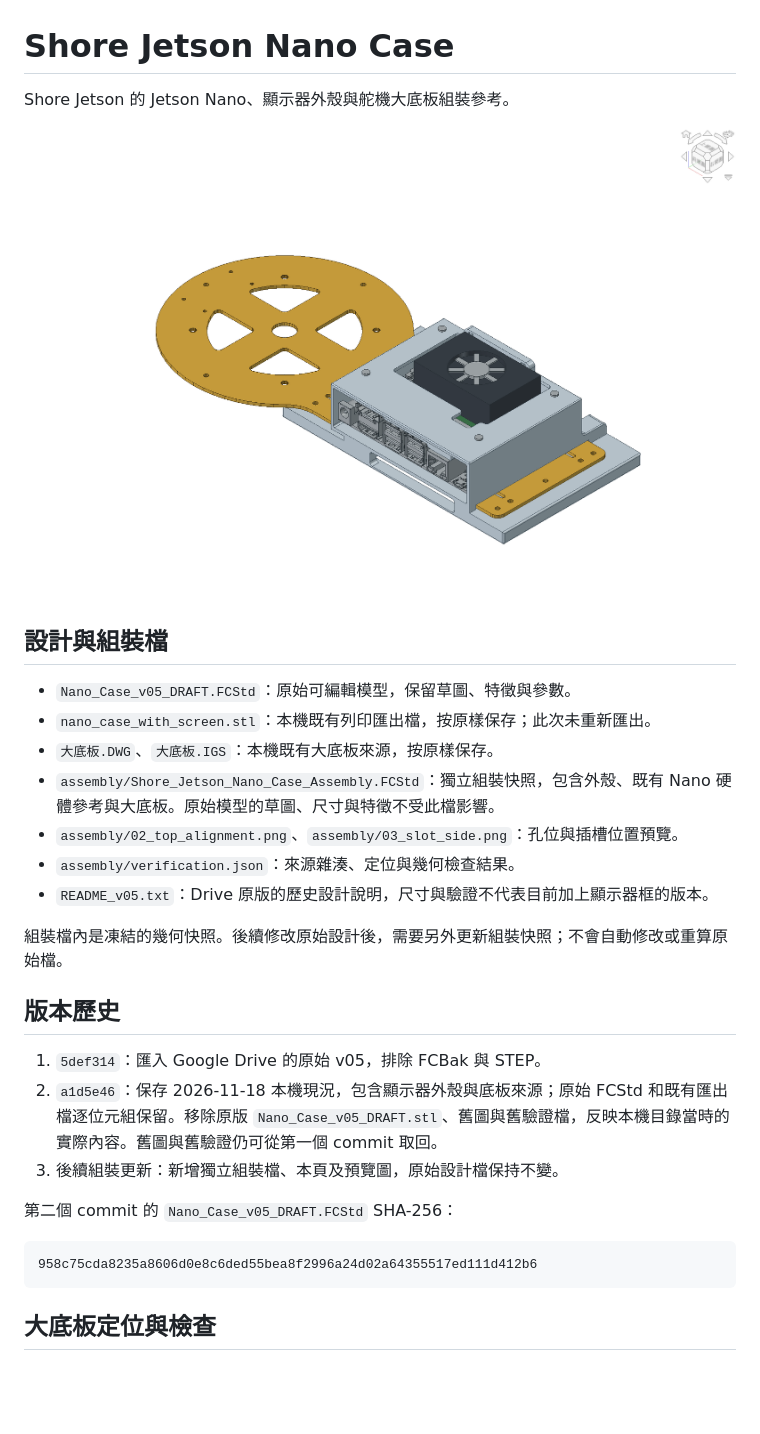
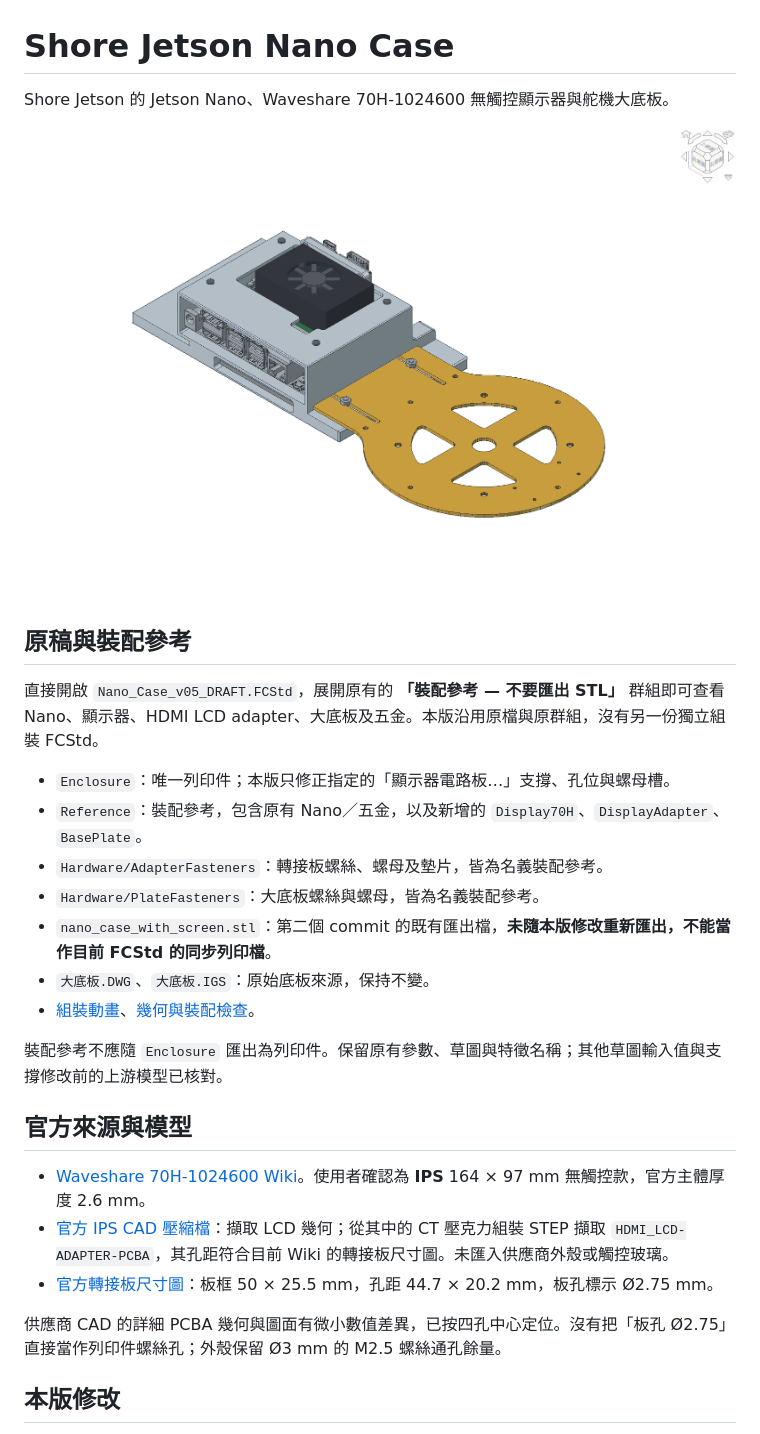
Before and after one commit to n8886919/Shore_Jetson_Nano_Case, a Markdown page: README.md, the part around one of its changes. GitHub-like rendering; pictures changed too: assembly/01_assembled_reference.png; blank space fills up the shorter version.

````diff
--- a/README.md
+++ b/README.md
@@ -1,32 +1,30 @@
 # Shore Jetson Nano Case
 
-Shore Jetson 的 Jetson Nano、顯示器外殼與舵機大底板組裝參考。
+Shore Jetson 的 Jetson Nano、Waveshare 70H-1024600 無觸控顯示器與舵機大底板。
 
 ![組裝參考](assembly/01_assembled_reference.png)
 
-## 設計與組裝檔
+## 原稿與裝配參考
 
-- `Nano_Case_v05_DRAFT.FCStd`：原始可編輯模型，保留草圖、特徵與參數。
-- `nano_case_with_screen.stl`：本機既有列印匯出檔，按原樣保存；此次未重新匯出。
-- `大底板.DWG`、`大底板.IGS`：本機既有大底板來源，按原樣保存。
-- `assembly/Shore_Jetson_Nano_Case_Assembly.FCStd`：獨立組裝快照，包含外殼、既有 Nano 硬體參考與大底板。原始模型的草圖、尺寸與特徵不受此檔影響。
-- `assembly/02_top_alignment.png`、`assembly/03_slot_side.png`：孔位與插槽位置預覽。
-- `assembly/verification.json`：來源雜湊、定位與幾何檢查結果。
-- `README_v05.txt`：Drive 原版的歷史設計說明，尺寸與驗證不代表目前加上顯示器框的版本。
+直接開啟 `Nano_Case_v05_DRAFT.FCStd`，展開原有的 **「裝配參考 — 不要匯出 STL」** 群組即可查看 Nano、顯示器、HDMI LCD adapter、大底板及五金。本版沿用原檔與原群組，沒有另一份獨立組裝 FCStd。
 
-組裝檔內是凍結的幾何快照。後續修改原始設計後，需要另外更新組裝快照；不會自動修改或重算原始檔。
+- `Enclosure`：唯一列印件；本版只修正指定的「顯示器電路板…」支撐、孔位與螺母槽。
+- `Reference`：裝配參考，包含原有 Nano／五金，以及新增的 `Display70H`、`DisplayAdapter`、`BasePlate`。
+- `Hardware/AdapterFasteners`：轉接板螺絲、螺母及墊片，皆為名義裝配參考。
+- `Hardware/PlateFasteners`：大底板螺絲與螺母，皆為名義裝配參考。
+- `nano_case_with_screen.stl`：第二個 commit 的既有匯出檔，**未隨本版修改重新匯出，不能當作目前 FCStd 的同步列印檔**。
+- `大底板.DWG`、`大底板.IGS`：原始底板來源，保持不變。
+- [組裝動畫](assembly/assembly_sequence.mp4)、[幾何與裝配檢查](assembly/verification.json)。
 
-## 版本歷史
+裝配參考不應隨 `Enclosure` 匯出為列印件。保留原有參數、草圖與特徵名稱；其他草圖輸入值與支撐修改前的上游模型已核對。
 
-1. `5def314`：匯入 Google Drive 的原始 v05，排除 FCBak 與 STEP。
-2. `a1d5e46`：保存 2026-11-18 本機現況，包含顯示器外殼與底板來源；原始 FCStd 和既有匯出檔逐位元組保留。移除原版 `Nano_Case_v05_DRAFT.stl`、舊圖與舊驗證檔，反映本機目錄當時的實際內容。舊圖與舊驗證仍可從第一個 commit 取回。
-3. 後續組裝更新：新增獨立組裝檔、本頁及預覽圖，原始設計檔保持不變。
+## 官方來源與模型
 
-第二個 commit 的 `Nano_Case_v05_DRAFT.FCStd` SHA-256：
+- [Waveshare 70H-1024600 Wiki](https://www.waveshare.com/wiki/70H-1024600)。使用者確認為 **IPS** 164 × 97 mm 無觸控款，官方主體厚度 2.6 mm。
+- [官方 IPS CAD 壓縮檔](https://files.waveshare.com/upload/7/73/70H-1024600-IPS-CAD.zip)：擷取 LCD 幾何；從其中的 CT 壓克力組裝 STEP 擷取 `HDMI_LCD-ADAPTER-PCBA`，其孔距符合目前 Wiki 的轉接板尺寸圖。未匯入供應商外殼或觸控玻璃。
+- [官方轉接板尺寸圖](https://www.waveshare.com/w/upload/4/48/70H-1024600-FAQ.png)：板框 50 × 25.5 mm，孔距 44.7 × 20.2 mm，板孔標示 Ø2.75 mm。
 
-```text
-958c75cda8235a8606d0e8c6ded55bea8f2996a24d02a64355517ed111d412b6
-```
+供應商 CAD 的詳細 PCBA 幾何與圖面有微小數值差異，已按四孔中心定位。沒有把「板孔 Ø2.75」直接當作列印件螺絲孔；外殼保留 Ø3 mm 的 M2.5 螺絲通孔餘量。
 
-## 大底板定位與檢查
+## 本版修改
 
````
Also changed, not shown: other parts of README.md (+34 -12 lines), assembly/02_top_alignment.png, assembly/03_slot_side.png, assembly/04_adapter_rear.png (added), assembly/05_display_face.png (added), 4 other files.
